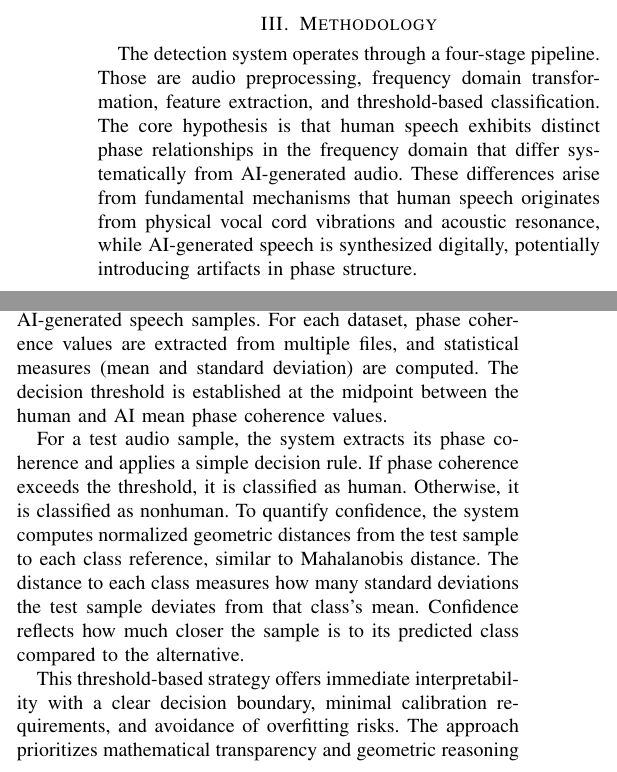
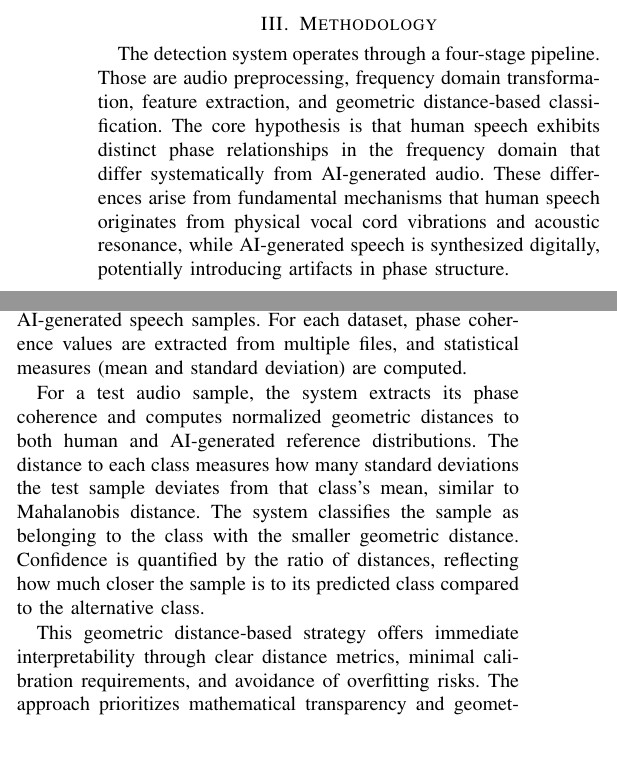
Before and after one commit to kevin-wirya/Speech-Deepfakes-Detection-with-FFT, a LaTeX paper (doc/main.tex, which reads doc/chapters/03_methodology.tex): two parts of the columns of page 4 of 9, joined at a grey line, cut so that both start at the same text, the shorter picture padded with empty space. Compiled offline with pdfLaTeX.

Commit message:
doc: methodology

```diff
--- a/doc/chapters/03_methodology.tex
+++ b/doc/chapters/03_methodology.tex
@@ -1,6 +1,6 @@
 \section{Methodology}
 
-The detection system operates through a four-stage pipeline. Those are audio preprocessing, frequency domain transformation, feature extraction, and threshold-based classification. The core hypothesis is that human speech exhibits distinct phase relationships in the frequency domain that differ systematically from AI-generated audio. These differences arise from fundamental mechanisms that human speech originates from physical vocal cord vibrations and acoustic resonance, while AI-generated speech is synthesized digitally, potentially introducing artifacts in phase structure.
+The detection system operates through a four-stage pipeline. Those are audio preprocessing, frequency domain transformation, feature extraction, and geometric distance-based classification. The core hypothesis is that human speech exhibits distinct phase relationships in the frequency domain that differ systematically from AI-generated audio. These differences arise from fundamental mechanisms that human speech originates from physical vocal cord vibrations and acoustic resonance, while AI-generated speech is synthesized digitally, potentially introducing artifacts in phase structure.
 
 \subsection{Signal Processing}
 
@@ -18,8 +18,8 @@ Third, spectral entropy quantifies energy distribution across frequencies. Low e
 
 \subsection{Classification Strategy}
 
-The classification employs a geometric threshold-based approach rather than machine learning. Before classification, the system computes reference statistics from known human and AI-generated speech samples. For each dataset, phase coherence values are extracted from multiple files, and statistical measures (mean and standard deviation) are computed. The decision threshold is established at the midpoint between the human and AI mean phase coherence values.
+The classification employs a geometric distance-based approach rather than machine learning. Before classification, the system computes reference statistics from known human and AI-generated speech samples. For each dataset, phase coherence values are extracted from multiple files, and statistical measures (mean and standard deviation) are computed.
 
-For a test audio sample, the system extracts its phase coherence and applies a simple decision rule. If phase coherence exceeds the threshold, it is classified as human. Otherwise, it is classified as nonhuman. To quantify confidence, the system computes normalized geometric distances from the test sample to each class reference, similar to Mahalanobis distance. The distance to each class measures how many standard deviations the test sample deviates from that class's mean. Confidence reflects how much closer the sample is to its predicted class compared to the alternative.
+For a test audio sample, the system extracts its phase coherence and computes normalized geometric distances to both human and AI-generated reference distributions. The distance to each class measures how many standard deviations the test sample deviates from that class's mean, similar to Mahalanobis distance. The system classifies the sample as belonging to the class with the smaller geometric distance. Confidence is quantified by the ratio of distances, reflecting how much closer the sample is to its predicted class compared to the alternative class.
 
-This threshold-based strategy offers immediate interpretability with a clear decision boundary, minimal calibration requirements, and avoidance of overfitting risks. The approach prioritizes mathematical transparency and geometric reasoning over complex learned parameters, making the classification process fully explainable through linear algebra principles.
+This geometric distance-based strategy offers immediate interpretability through clear distance metrics, minimal calibration requirements, and avoidance of overfitting risks. The approach prioritizes mathematical transparency and geometric reasoning over complex learned parameters, making the classification process fully explainable through linear algebra principles.
```
Also changed, not shown: doc/main.pdf, 1 other file.
